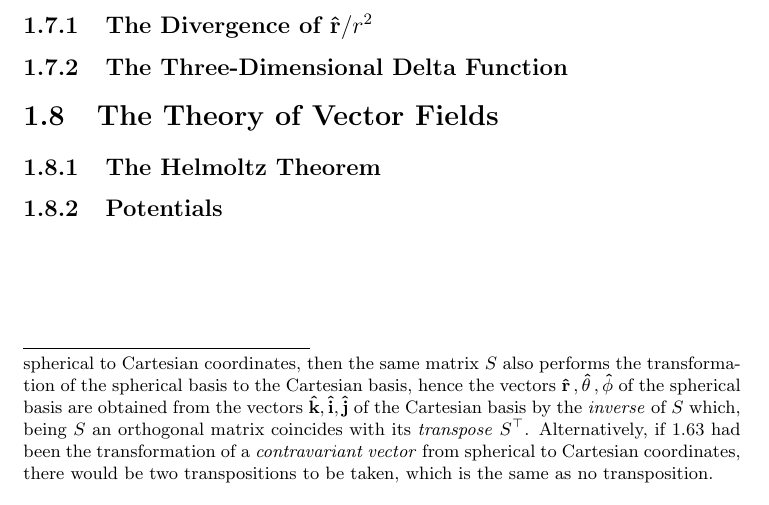
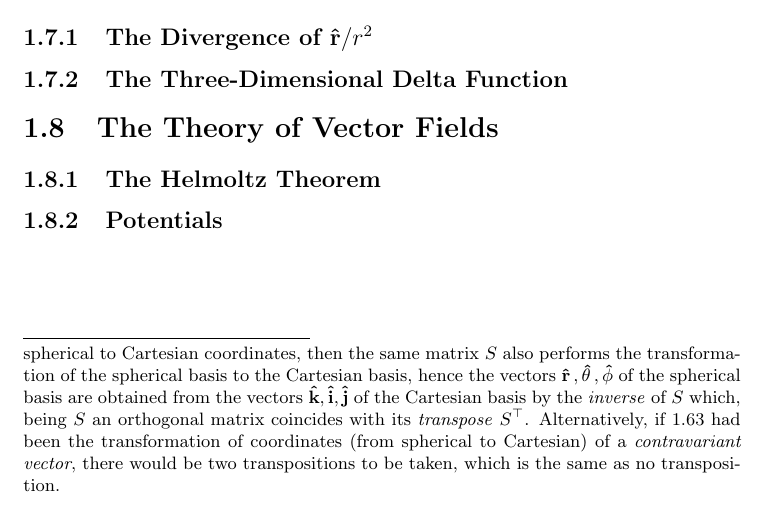
Before and after one commit to ollecram/ELECTRO, a LaTeX book (Classical_Electrodynamics_Notes.tex, which reads Griffiths_00.tex): part of page 36 of 37, cut so that both start at the same text. Compiled offline with pdfLaTeX.

Commit message:
griffiths_00 working 12+

```diff
--- a/Griffiths_00.tex
+++ b/Griffiths_00.tex
@@ -1134,7 +1134,7 @@ If we transfer those factors to the right-hand side we obtain
 
 The transformation matrix appearing in \ref{eq:orthomatrix} is \textit{orthogonal} with unit determinant, therefore it is a good candidate to relate the two orthonormal bases $\vu{k}, \vu{i}, \vu{j}$ and $\vu{r}\,, \vu{\theta}\,, \vu{\phi}$, but of course its \textit{transpose} is a good candidate as well. In order to decide between the two, we must determine whether \ref{eq:orthomatrix} defines the \textit{covariant} transformation of coordinates between \textit{forms} or the \textit{contravariant} transformation of coordinates between \textit{vectors}.
 
-Common wisdom suggests that being arrived at \ref{eq:orthomatrix} by taking derivatives, the same matrix also performs the transformation from $\vu{r}\,, \vu{\theta}\,, \vu{\phi}$ to $\vu{k}, \vu{i}, \vu{j}$\footnote{Let $S$ be the matrix in \ref{eq:orthomatrix}. If that is a transformation of a \textit{covariant form} from spherical to Cartesian coordinates, then the same matrix $S$ also performs the transformation of the spherical basis to the Cartesian basis, hence the vectors $\vu{r}\,, \vu{\theta}\,, \vu{\phi}$ of the spherical basis are obtained from the vectors $\vu{k}, \vu{i}, \vu{j}$ of the Cartesian basis by the \textit{inverse} of $S$ which, being $S$ an orthogonal matrix coincides with its \textit{transpose} $S^\top$. Alternatively, if \ref{eq:orthomatrix} had been the transformation of a \textit{contravariant vector} from spherical to Cartesian coordinates, there would be two transpositions to be taken, which is the same as no transposition.} therefore
+Common wisdom suggests that being arrived at \ref{eq:orthomatrix} by taking derivatives, the same matrix also performs the transformation from $\vu{r}\,, \vu{\theta}\,, \vu{\phi}$ to $\vu{k}, \vu{i}, \vu{j}$\footnote{Let $S$ be the matrix in \ref{eq:orthomatrix}. If that is a transformation of a \textit{covariant form} from spherical to Cartesian coordinates, then the same matrix $S$ also performs the transformation of the spherical basis to the Cartesian basis, hence the vectors $\vu{r}\,, \vu{\theta}\,, \vu{\phi}$ of the spherical basis are obtained from the vectors $\vu{k}, \vu{i}, \vu{j}$ of the Cartesian basis by the \textit{inverse} of $S$ which, being $S$ an orthogonal matrix coincides with its \textit{transpose} $S^\top$. Alternatively, if \ref{eq:orthomatrix} had been the transformation of coordinates (from spherical to Cartesian) of a \textit{contravariant vector}, there would be two transpositions to be taken, which is the same as no transposition.} therefore
 
 
 \begin{equation}
```
